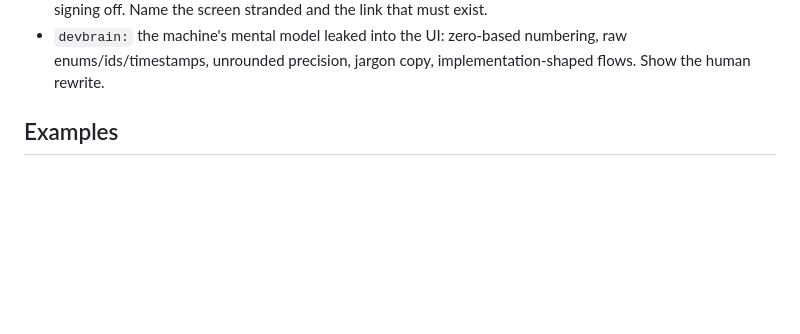
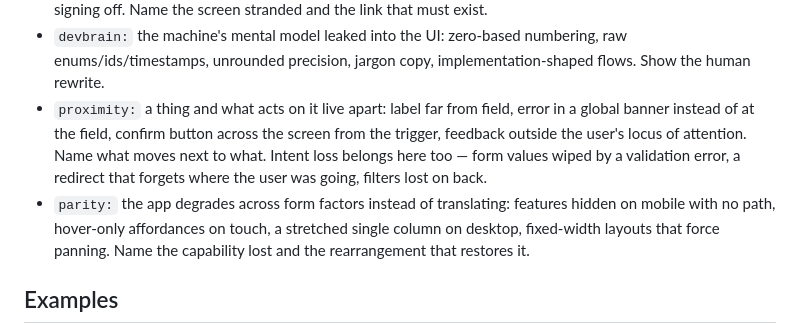
Before and after one commit to b38tn1k/goatie, a Markdown page: skills/manbun-review/SKILL.md, the part around the change. GitHub-like rendering; blank space fills up the shorter version.

Commit message:
review: proximity: and parity: tags — locality of action, form-factor translation
Co-Authored-By: Claude Fable 5 <noreply@anthropic.com>

```diff
--- a/skills/manbun-review/SKILL.md
+++ b/skills/manbun-review/SKILL.md
@@ -31,6 +31,8 @@ Tags:
 - `a11y:` unlabeled control, invisible focus, hue-only signal, contrast below floor, keyboard-unreachable action. Name the missing attribute or the pairing (label, icon, weight) that fixes it.
 - `orphan:` the diff removes or reroutes a screen's last inbound UI link. Page-level diffs look clean while doing this — when a diff touches links, nav, or routes, recompute inbound links for the affected screens before signing off. Name the screen stranded and the link that must exist.
 - `devbrain:` the machine's mental model leaked into the UI: zero-based numbering, raw enums/ids/timestamps, unrounded precision, jargon copy, implementation-shaped flows. Show the human rewrite.
+- `proximity:` a thing and what acts on it live apart: label far from field, error in a global banner instead of at the field, confirm button across the screen from the trigger, feedback outside the user's locus of attention. Name what moves next to what. Intent loss belongs here too — form values wiped by a validation error, a redirect that forgets where the user was going, filters lost on back.
+- `parity:` the app degrades across form factors instead of translating: features hidden on mobile with no path, hover-only affordances on touch, a stretched single column on desktop, fixed-width layouts that force panning. Name the capability lost and the rearrangement that restores it.
 
 ## Examples
 
```
